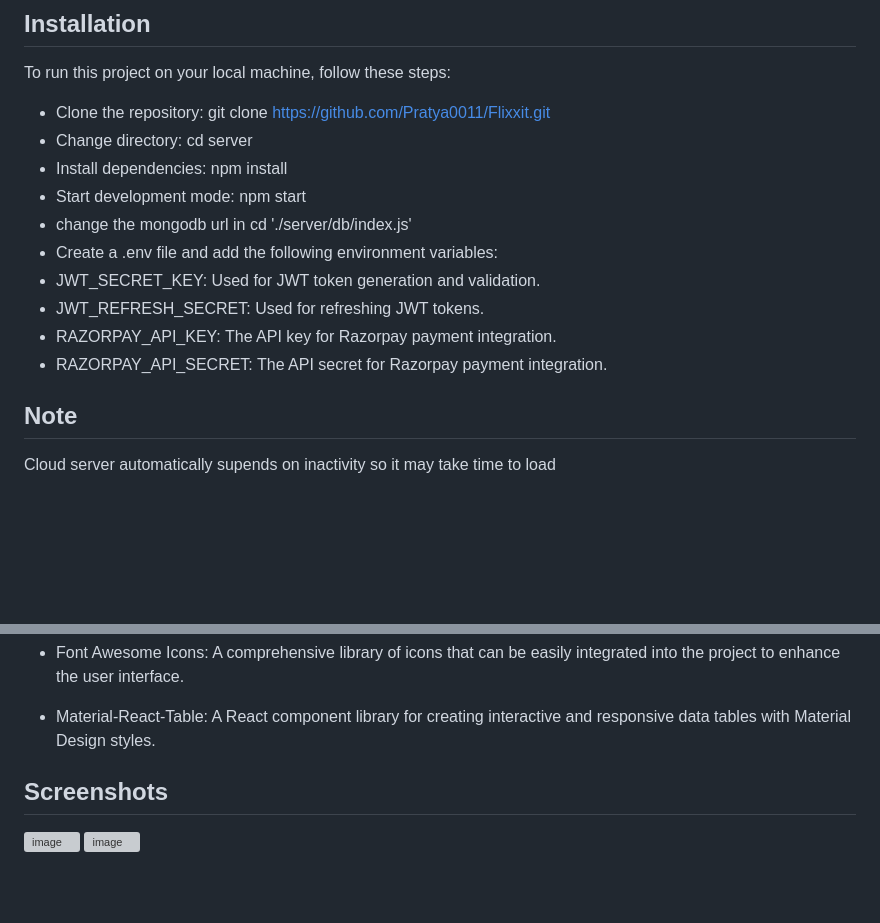
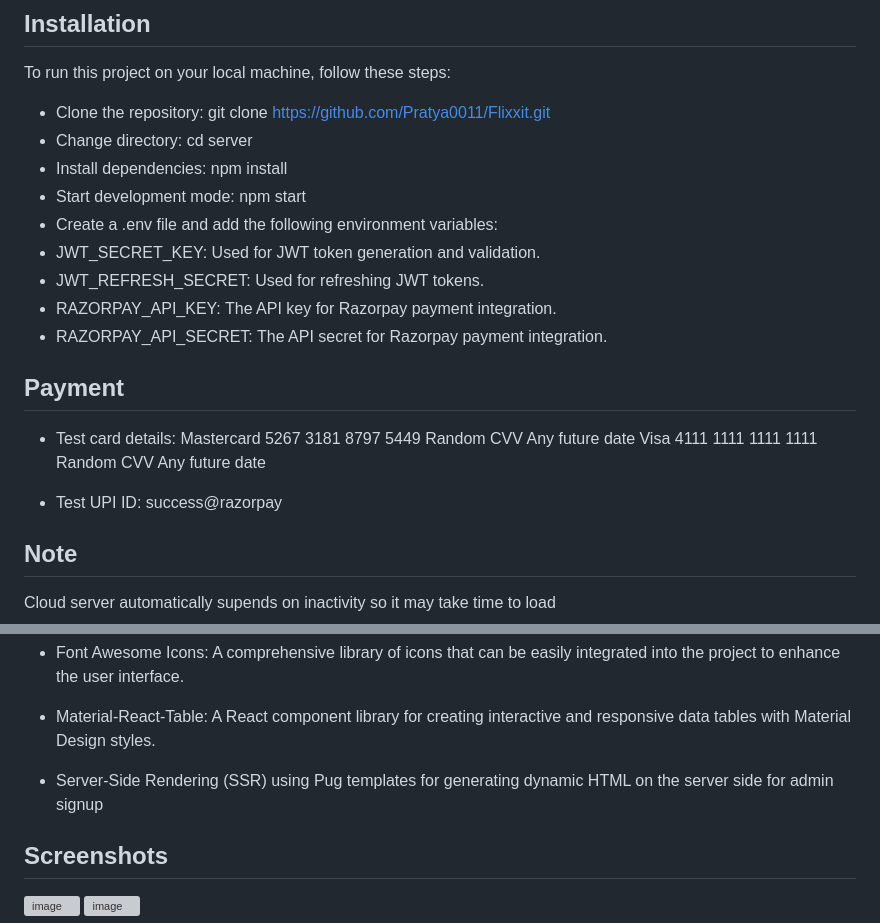
Before and after one commit to Pratya0011/Flixxit, a Markdown page: README.md, 2 parts joined by grey strips. Drawn GitHub-style; blank space fills up the shorter version; grey boxes are pictures that could not be loaded.

```diff
--- a/README.md
+++ b/README.md
@@ -17,12 +17,19 @@ To run this project on your local machine, follow these steps:
 - Change directory: cd server
 - Install dependencies: npm install
 - Start development mode: npm start
-- change the mongodb url in cd './server/db/index.js'
 - Create a .env file and add the following environment variables:
 - JWT_SECRET_KEY: Used for JWT token generation and validation.
 - JWT_REFRESH_SECRET: Used for refreshing JWT tokens.
 - RAZORPAY_API_KEY: The API key for Razorpay payment integration.
 - RAZORPAY_API_SECRET: The API secret for Razorpay payment integration.
+
+## Payment
+- Test card details:
+ Mastercard	5267 3181 8797 5449	Random CVV	Any future date
+ Visa 4111 1111 1111 1111	Random CVV	Any future date
+
+- Test UPI ID:
+  success@razorpay
 
 ## Note
 Cloud server automatically supends on inactivity so it may take time to load
@@ -74,6 +81,8 @@ and create new account with role "Admin"
 
 - Material-React-Table: A React component library for creating interactive and responsive data tables with Material Design styles.
 
+- Server-Side Rendering (SSR) using Pug templates for generating dynamic HTML on the server side for admin signup
+
 
 ## Screenshots
 
```
